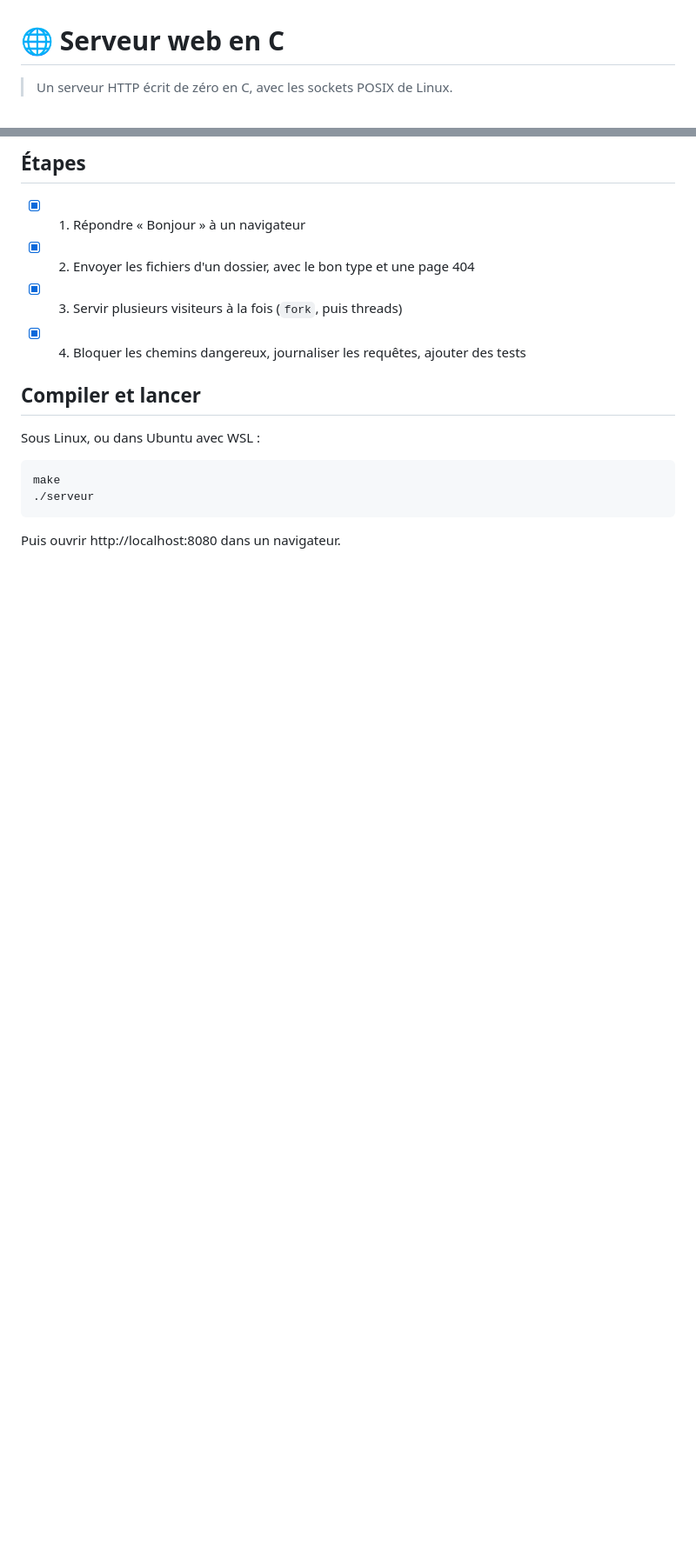
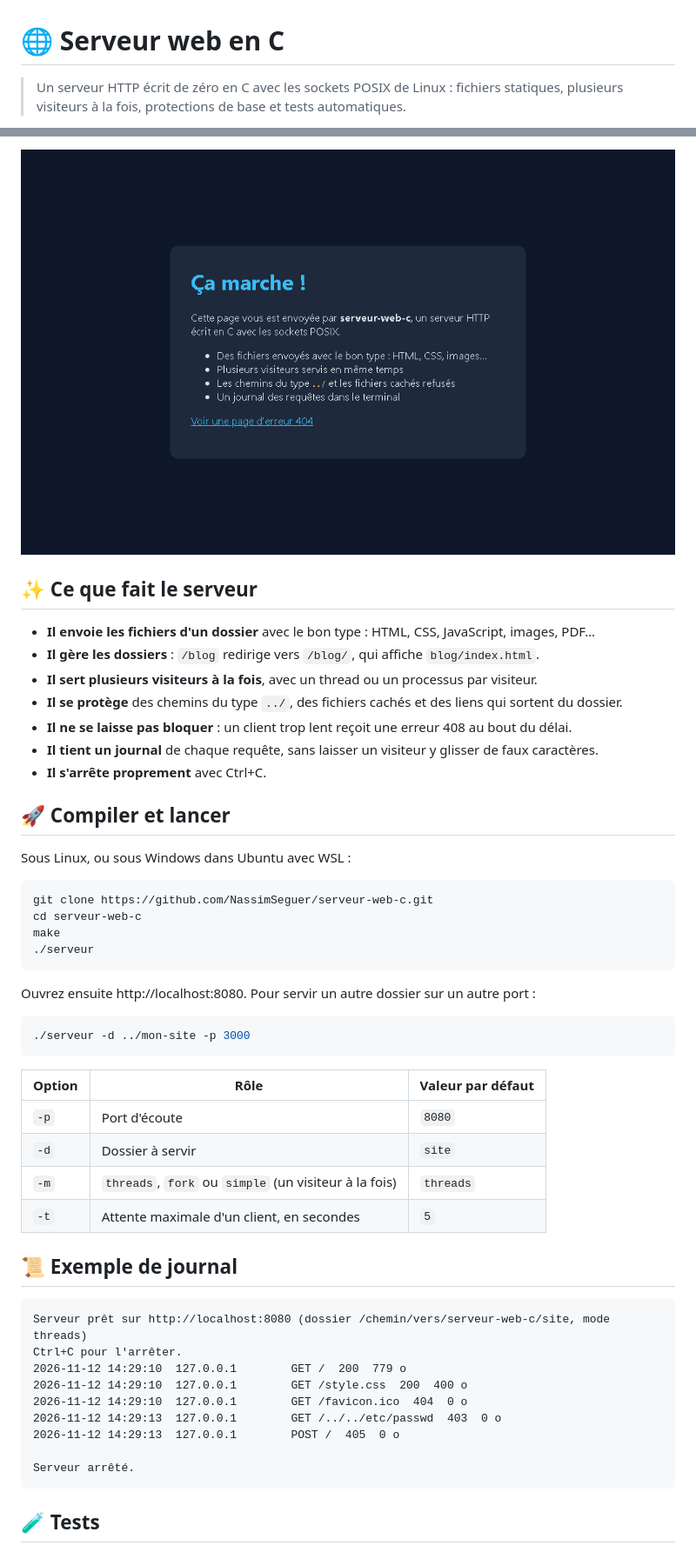
Before and after one commit to NassimSeguer/serveur-web-c, a Markdown page: README.md, 2 parts joined by grey strips. Shown at 87% size. Drawn GitHub-style; pictures changed too: images/apercu.png (added); blank space fills up the shorter version.

Commit message:
Compléter le README avec une capture et les explications

````diff
--- a/README.md
+++ b/README.md
@@ -1,4 +1,4 @@
 # 🌐 Serveur web en C
 
-> Un serveur HTTP écrit de zéro en C, avec les sockets POSIX de Linux.
+> Un serveur HTTP écrit de zéro en C avec les sockets POSIX de Linux : fichiers statiques, plusieurs visiteurs à la fois, protections de base et tests automatiques.
 
@@ -6,18 +8,53 @@
 
-## Étapes
+![La page de démonstration envoyée par le serveur](images/apercu.png)
 
-- [x] 1. Répondre « Bonjour » à un navigateur
-- [x] 2. Envoyer les fichiers d'un dossier, avec le bon type et une page 404
-- [x] 3. Servir plusieurs visiteurs à la fois (`fork`, puis threads)
-- [x] 4. Bloquer les chemins dangereux, journaliser les requêtes, ajouter des tests
+## ✨ Ce que fait le serveur
 
-## Compiler et lancer
+- **Il envoie les fichiers d'un dossier** avec le bon type : HTML, CSS, JavaScript, images, PDF…
+- **Il gère les dossiers** : `/blog` redirige vers `/blog/`, qui affiche `blog/index.html`.
+- **Il sert plusieurs visiteurs à la fois**, avec un thread ou un processus par visiteur.
+- **Il se protège** des chemins du type `../`, des fichiers cachés et des liens qui sortent du dossier.
+- **Il ne se laisse pas bloquer** : un client trop lent reçoit une erreur 408 au bout du délai.
+- **Il tient un journal** de chaque requête, sans laisser un visiteur y glisser de faux caractères.
+- **Il s'arrête proprement** avec Ctrl+C.
 
-Sous Linux, ou dans Ubuntu avec WSL :
+## 🚀 Compiler et lancer
+
+Sous Linux, ou sous Windows dans Ubuntu avec WSL :
 
 ```bash
+git clone https://github.com/NassimSeguer/serveur-web-c.git
+cd serveur-web-c
 make
 ./serveur
 ```
 
-Puis ouvrir http://localhost:8080 dans un navigateur.
+Ouvrez ensuite http://localhost:8080. Pour servir un autre dossier sur un autre port :
+
+```bash
+./serveur -d ../mon-site -p 3000
+```
+
+| Option | Rôle | Valeur par défaut |
+|---|---|---|
+| `-p` | Port d'écoute | `8080` |
+| `-d` | Dossier à servir | `site` |
+| `-m` | `threads`, `fork` ou `simple` (un visiteur à la fois) | `threads` |
+| `-t` | Attente maximale d'un client, en secondes | `5` |
+
+## 📜 Exemple de journal
+
+```
+Serveur prêt sur http://localhost:8080 (dossier /chemin/vers/serveur-web-c/site, mode threads)
+Ctrl+C pour l'arrêter.
+2026-11-12 14:29:10  127.0.0.1        GET /  200  779 o
+2026-11-12 14:29:10  127.0.0.1        GET /style.css  200  400 o
+2026-11-12 14:29:10  127.0.0.1        GET /favicon.ico  404  0 o
+2026-11-12 14:29:13  127.0.0.1        GET /../../etc/passwd  403  0 o
+2026-11-12 14:29:13  127.0.0.1        POST /  405  0 o
+
+Serveur arrêté.
+```
+
+## 🧪 Tests
+
````
Also changed, not shown: other parts of README.md (+88 -1 lines).
